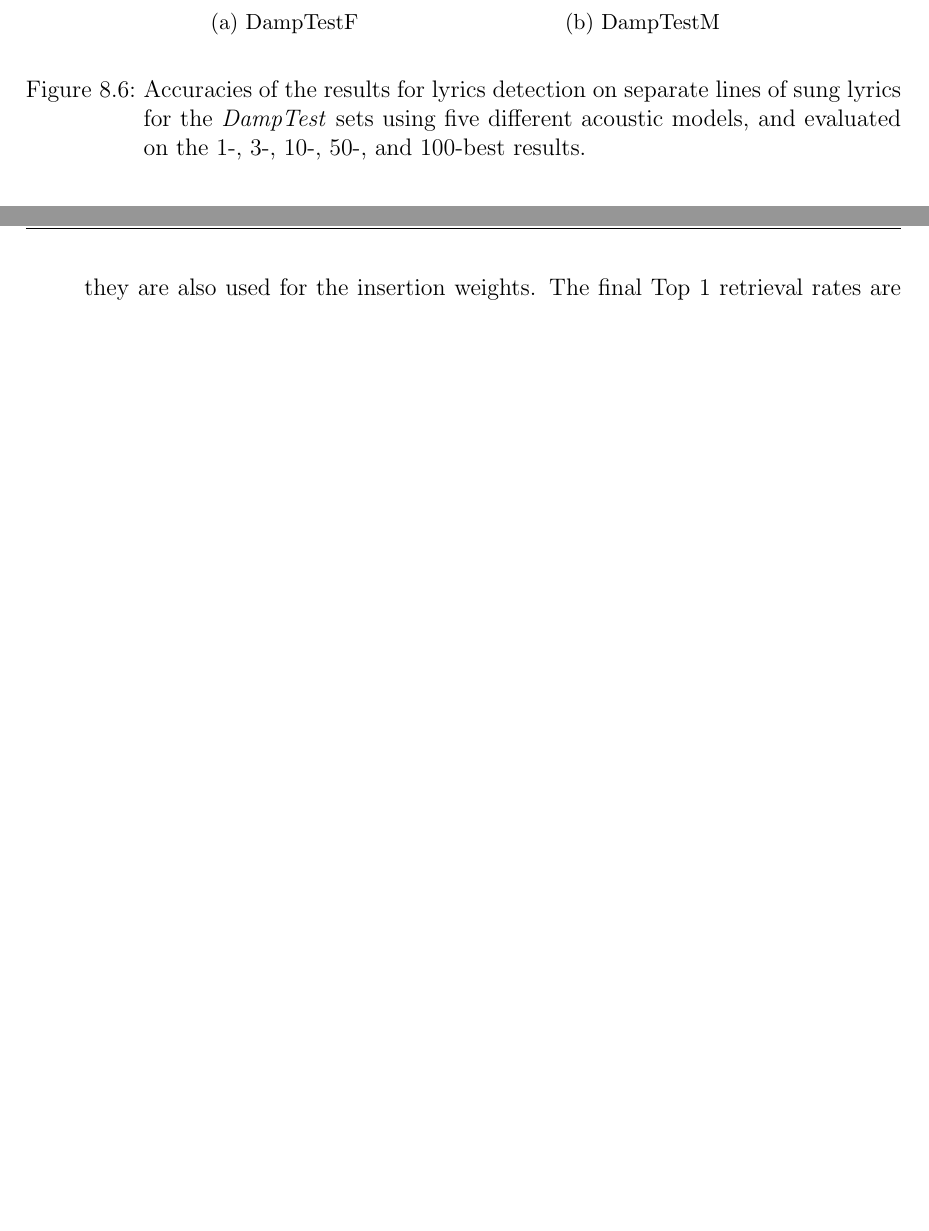
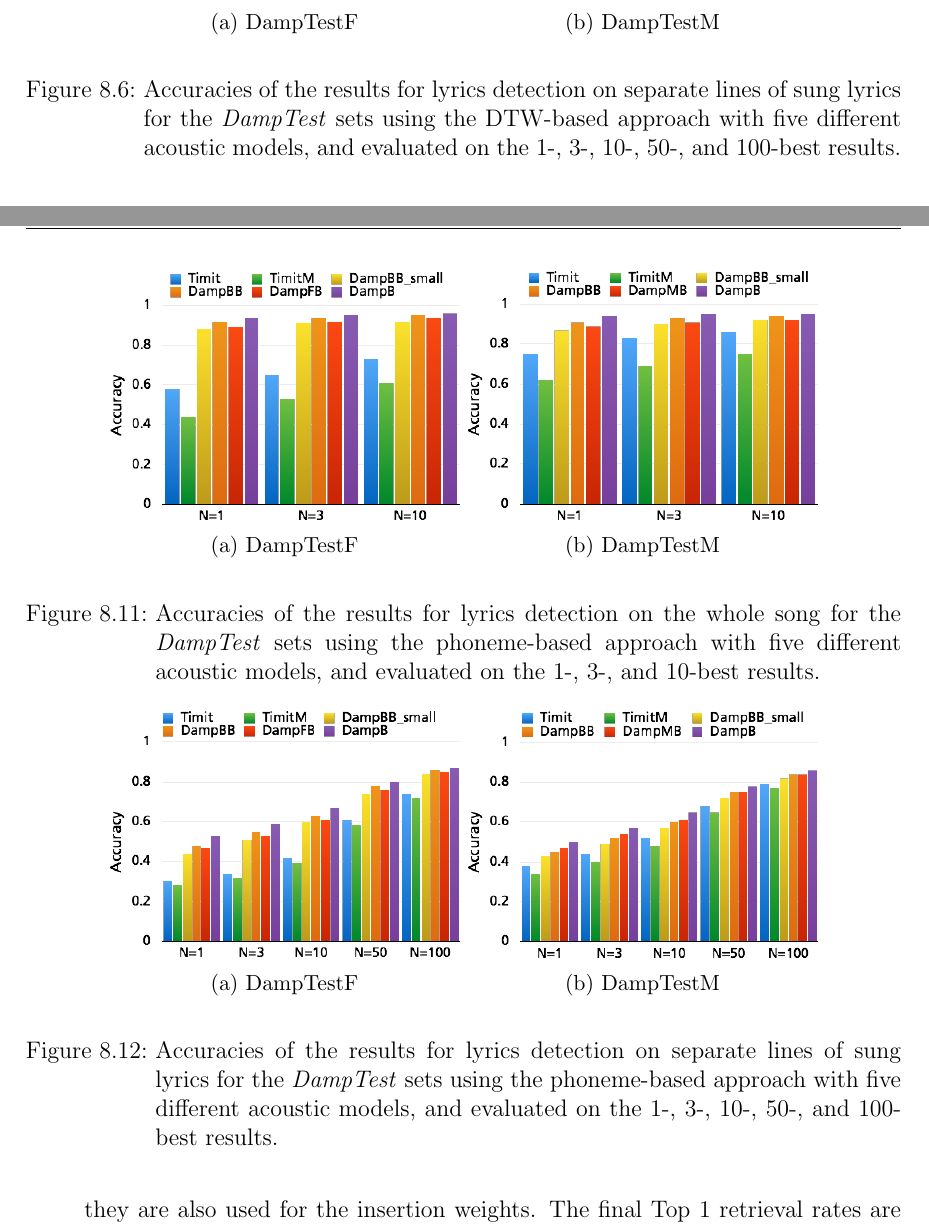
Before and after one commit to annakaa/thesis, a LaTeX thesis (Thesis.tex, which reads chapter/RetrievalAlignment.tex): two parts of pages 88 and 94 of 115 before the commit and two parts of pages 88 and 94 of 117 after it, joined at a grey line, cut so that both start at the same text, the shorter picture padded with empty space. Compiled offline with pdfLaTeX; the source files are stored in an older character set and shown here as Unicode.

Commit message:
included new results diagrams

```diff
--- a/chapter/RetrievalAlignment.tex
+++ b/chapter/RetrievalAlignment.tex
@@ -93,7 +93,7 @@ In the first experiment, similarity measures were calculated between the lyrics
                 \label{fig:retrieval_dtwres_testM}
         \end{subfigure}
 
-        \caption{Accuracies of the results for lyrics detection on the whole song for the \textit{DampTest} sets using five different acoustic models, and evaluated on the 1-, 3-, 10-, 50-, and 100-best results.}\label{fig:retrieval_dtwres}
+        \caption{Accuracies of the results for lyrics detection on the whole song for the \textit{DampTest} sets using the DTW-based approach with five different acoustic models, and evaluated on the 1-, 3-, and 10-best results.}\label{fig:retrieval_dtwres}
 \end{figure}
 
  These results show that phoneme posteriorgrams obtained with models trained on speech data (\textit{TIMIT}) generally produce the lowest results in lyrics retrieval. The difference between the two test sets is especially interesting here: On the male test set, the accuracy for the single best result is $58\%$, while on the female set it is only $39\%$. Previous experiments showed that the phoneme recognition itself performs somewhat worse for female singing inputs. This effect is compounded in these lyrics retrieval results. This may happen because the frequency range of female singing is even further removed from that of speech than the frequency range of male singing is \cite{sundberg}. Even female speech is often performed at the lower end of the female singing frequency range. The frequency range of male singing is better covered when training models on speech recordings (especially when speech recordings of both genders are used).\\
@@ -121,7 +121,7 @@ Then, evaluation was performed as to whether a line from the correct song was re
                 \caption{DampTestM}
                 \label{fig:retrieval_dtwres_testM_line}
        \end{subfigure}
-        \caption{Accuracies of the results for lyrics detection on separate lines of sung lyrics for the \textit{DampTest} sets using five different acoustic models, and evaluated on the 1-, 3-, 10-, 50-, and 100-best results.}\label{fig:retrieval_dtwres_line}
+        \caption{Accuracies of the results for lyrics detection on separate lines of sung lyrics for the \textit{DampTest} sets using the DTW-based approach with five different acoustic models, and evaluated on the 1-, 3-, 10-, 50-, and 100-best results.}\label{fig:retrieval_dtwres_line}
 \end{figure}
 
 Again, a difference between both test sets is visible when generating posteriograms with the \textit{TIMIT} models. The accuracy on the best result is $14\%$ for the male test set, but just $7\%$ for the female test.\\
@@ -239,6 +239,44 @@ The various improvement steps of the algorithm were tested as follows:
 The full algorithm was then also run on the full \textit{DampTest} data sets in the same way as the DTW-based approach.
 
 
+\begin{figure}
+	\centering
+	\begin{subfigure}[b]{0.4\textwidth}
+		\includegraphics[width=\textwidth]{images/retrieval_levres_testF.png}
+		\caption{DampTestF}
+		\label{fig:retrieval_levres_testF}
+	\end{subfigure}%
+	%add desired spacing between images, e. g. ~, \quad, \qquad, \hfill etc.
+	%(or a blank line to force the subfigure onto a new line)
+	\vspace{10px}
+	\begin{subfigure}[b]{0.4\textwidth}
+		\includegraphics[width=\textwidth]{images/retrieval_levres_testM.png}
+		\caption{DampTestM}
+		\label{fig:retrieval_levres_testM}
+	\end{subfigure}
+
+	\caption{Accuracies of the results for lyrics detection on the whole song for the \textit{DampTest} sets using the phoneme-based approach with five different acoustic models, and evaluated on the 1-, 3-, and 10-best results.}\label{fig:retrieval_levres}
+\end{figure}
+
+\begin{figure}
+	\centering
+	\begin{subfigure}[b]{0.4\textwidth}
+		\includegraphics[width=\textwidth]{images/retrieval_levres_testF_line.png}
+		\caption{DampTestF}
+		\label{fig:retrieval_levres_testF_line}
+	\end{subfigure}%
+	%add desired spacing between images, e. g. ~, \quad, \qquad, \hfill etc.
+	%(or a blank line to force the subfigure onto a new line)
+	\vspace{10px}
+	\begin{subfigure}[b]{0.4\textwidth}
+		\includegraphics[width=\textwidth]{images/retrieval_levres_testM_line.png}
+		\caption{DampTestM}
+		\label{fig:retrieval_levres_testM_line}
+	\end{subfigure}
+	\caption{Accuracies of the results for lyrics detection on separate lines of sung lyrics for the \textit{DampTest} sets using the phoneme-based approach with five different acoustic models, and evaluated on the 1-, 3-, 10-, 50-, and 100-best results.}\label{fig:retrieval_levres_line}
+\end{figure}
+
+
 \section{Application: Expletive detection}
 
 Lots of song lyrics contain expletives. There are many scenarios in which it is necessary to know when these words occur, e.g. for airplay and for the protection of minors. In the case of airplay, they are commonly ``bleeped" or acoustically removed. The alignment strategies described previously are employed for the practical scenario of finding such expletives automatically.\\
```
Also changed, not shown: chapter/KWS.tex (+1 -1 lines), chapter/Langid.tex (+1 -1 lines).
